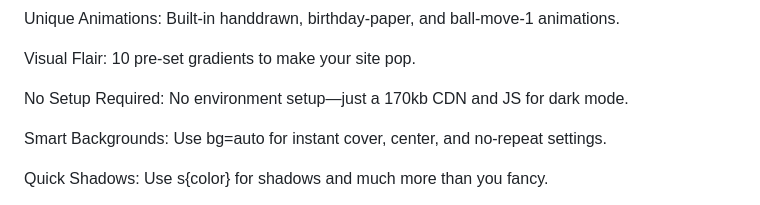
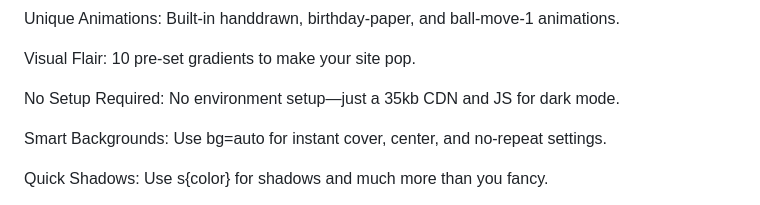
Before and after one commit to AMR2010M/butterfly-css, a Markdown page: README.md, the part around the change. GitHub-like rendering.

```diff
--- a/README.md
+++ b/README.md
@@ -30,7 +30,7 @@ Unique Animations: Built-in handdrawn, birthday-paper, and ball-move-1 animation
 
 Visual Flair: 10 pre-set gradients to make your site pop.
 
-No Setup Required: No environment setup—just a 170kb CDN and JS for dark mode.
+No Setup Required: No environment setup—just a 35kb CDN and JS for dark mode.
 
 Smart Backgrounds: Use bg=auto for instant cover, center, and no-repeat settings.
 
```
